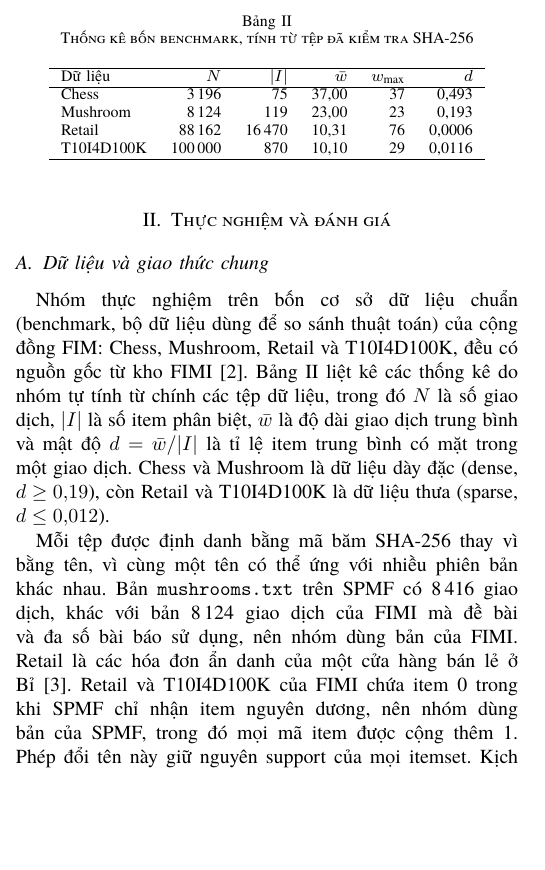
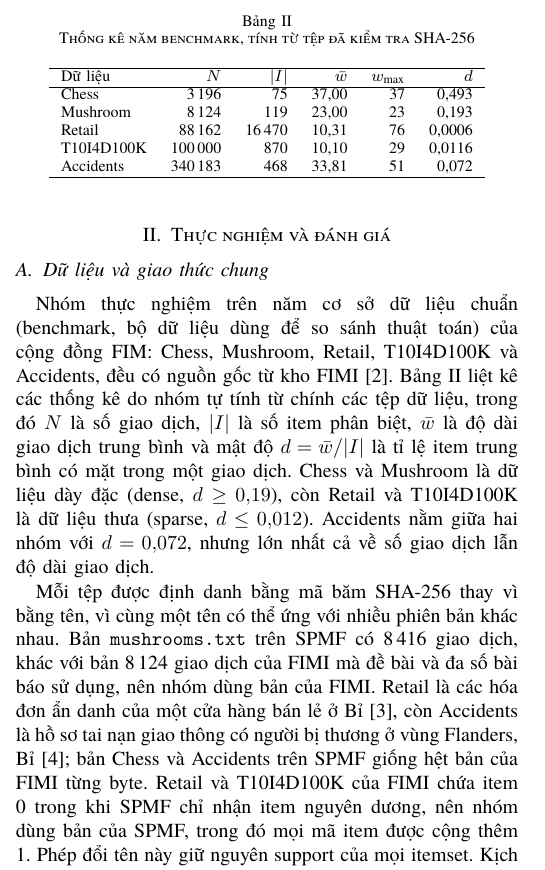
Before and after one commit to NgTHung/Itemset, a LaTeX paper (docs/report/main.tex, which reads docs/report/sections/evaluation.tex): part of one column of page 2 of 5, cut so that both start at the same text, the shorter picture padded with empty space. Compiled offline with XeLaTeX; a missing font is replaced by an installed copy or a similar font.

Commit message:
docs: add Accidents to the benchmark data subsection of the report
Refs DAT-12

Co-Authored-By: Claude Opus 5.5 <noreply@anthropic.com>

```diff
--- a/docs/report/sections/evaluation.tex
+++ b/docs/report/sections/evaluation.tex
@@ -1,18 +1,19 @@
 \section{Thực nghiệm và đánh giá}
 \subsection{Dữ liệu và giao thức chung}
 \label{sec:protocol}
-Nhóm thực nghiệm trên bốn cơ sở dữ liệu chuẩn (benchmark, bộ dữ liệu dùng để so
-sánh thuật toán) của cộng đồng FIM: Chess, Mushroom, Retail và T10I4D100K, đều có
-nguồn gốc từ kho FIMI~\cite{fimi}. Bảng~\ref{tab:datasets} liệt kê các thống kê
+Nhóm thực nghiệm trên năm cơ sở dữ liệu chuẩn (benchmark, bộ dữ liệu dùng để so
+sánh thuật toán) của cộng đồng FIM: Chess, Mushroom, Retail, T10I4D100K và
+Accidents, đều có nguồn gốc từ kho FIMI~\cite{fimi}. Bảng~\ref{tab:datasets} liệt kê các thống kê
 do nhóm tự tính từ chính các tệp dữ liệu, trong đó $N$ là số giao dịch, $|I|$ là
 số item phân biệt, $\bar{w}$ là độ dài giao dịch trung bình và mật độ
 $d = \bar{w} / |I|$ là tỉ lệ item trung bình có mặt trong một giao dịch. Chess và
 Mushroom là dữ liệu dày đặc (dense, $d \ge 0{,}19$), còn Retail và T10I4D100K là
-dữ liệu thưa (sparse, $d \le 0{,}012$).
+dữ liệu thưa (sparse, $d \le 0{,}012$). Accidents nằm giữa hai nhóm với
+$d = 0{,}072$, nhưng lớn nhất cả về số giao dịch lẫn độ dài giao dịch.
 
 \begin{table}[t]
 \centering
-\caption{Thống kê bốn benchmark, tính từ tệp đã kiểm tra SHA-256}
+\caption{Thống kê năm benchmark, tính từ tệp đã kiểm tra SHA-256}
 \label{tab:datasets}
 \begin{tabular}{lrrrrr}
 \hline
@@ -22,6 +23,7 @@ Chess & 3\,196 & 75 & 37,00 & 37 & 0,493 \\
 Mushroom & 8\,124 & 119 & 23,00 & 23 & 0,193 \\
 Retail & 88\,162 & 16\,470 & 10,31 & 76 & 0,0006 \\
 T10I4D100K & 100\,000 & 870 & 10,10 & 29 & 0,0116 \\
+Accidents & 340\,183 & 468 & 33,81 & 51 & 0,072 \\
 \hline
 \end{tabular}
 \end{table}
@@ -30,7 +32,9 @@ Mỗi tệp được định danh bằng mã băm SHA-256 thay vì bằng tên,
 thể ứng với nhiều phiên bản khác nhau. Bản \texttt{mushrooms.txt} trên SPMF có
 8\,416 giao dịch, khác với bản 8\,124 giao dịch của FIMI mà đề bài và đa số bài
 báo sử dụng, nên nhóm dùng bản của FIMI. Retail là các hóa đơn ẩn danh của một cửa
-hàng bán lẻ ở Bỉ~\cite{brijs1999}. Retail và T10I4D100K của FIMI
+hàng bán lẻ ở Bỉ~\cite{brijs1999}, còn Accidents là hồ sơ tai nạn giao thông có
+người bị thương ở vùng Flanders, Bỉ~\cite{geurts2003}; bản Chess và Accidents trên
+SPMF giống hệt bản của FIMI từng byte. Retail và T10I4D100K của FIMI
 chứa item 0 trong khi SPMF chỉ nhận item nguyên dương, nên nhóm dùng bản của SPMF,
 trong đó mọi mã item được cộng thêm 1. Phép đổi tên này giữ nguyên support của
 mọi itemset. Kịch bản \texttt{experiments/prepare\_benchmarks.jl} tải lại dữ liệu,
```
Also changed, not shown: docs/report/references.bib (+10 -0 lines).
